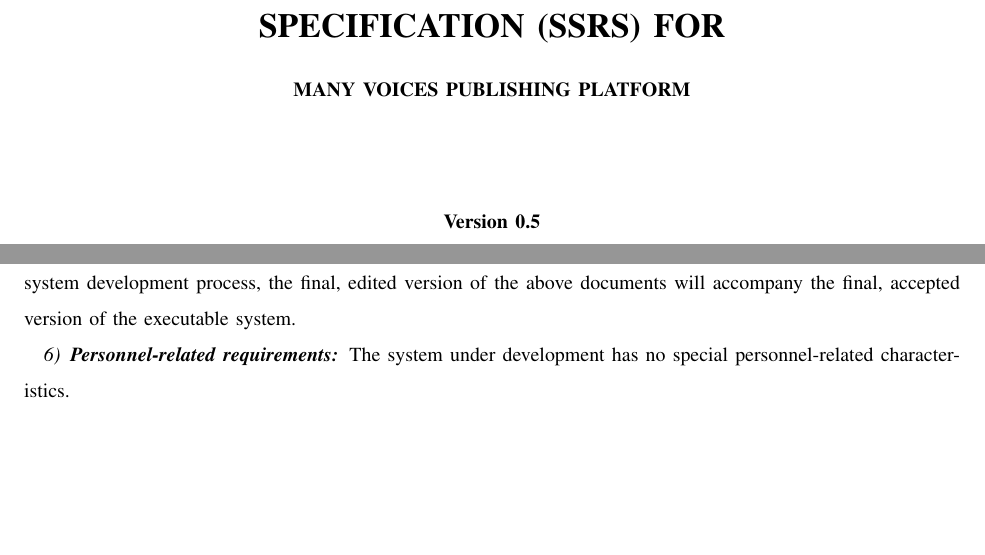
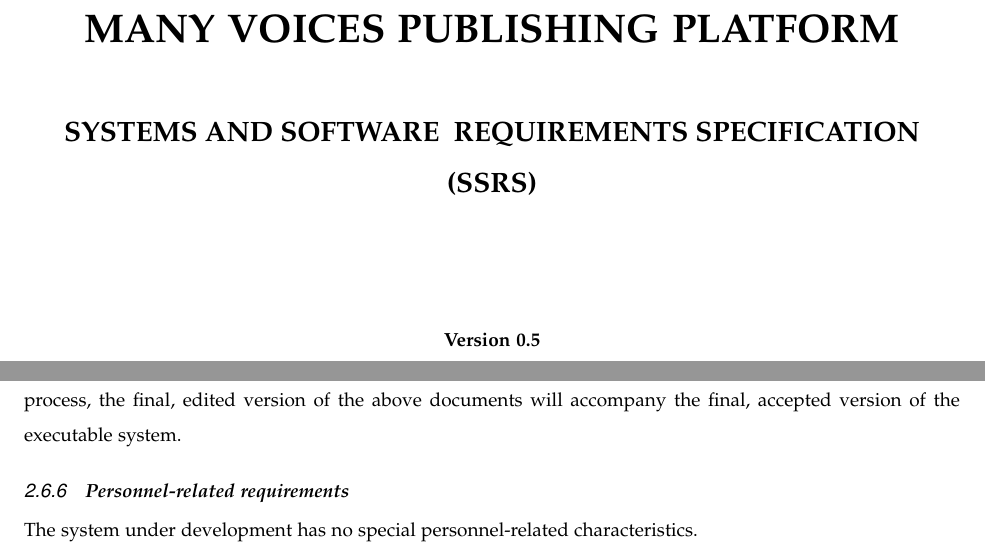
Before and after one commit to mvp-platform/platform, a LaTeX paper (documents/requirements/requirements.tex): two parts of pages 1 and 7 of 13 before the commit and two parts of pages 1 and 8 of 13 after it, joined at a grey line, cut at the place of the change, the shorter picture padded with empty space. Compiled offline with pdfLaTeX; a missing font is replaced by an installed copy or a similar font; a LaTeX package or settings file that is missing is left out.

Commit message:
Updated Requirements Doc
Modified title page to make MVP more prominent on the page.

Additionally added compsoc attribute to the document class to use arabic
numbering for sections and subsections.

```diff
--- a/documents/requirements/requirements.tex
+++ b/documents/requirements/requirements.tex
@@ -1,4 +1,4 @@
-\documentclass[letterpaper, 10pt, draftclsnofoot, onecolumn]{IEEEtran}
+\documentclass[letterpaper, 10pt, draftclsnofoot, compsoc, onecolumn]{IEEEtran}
 \usepackage[latin1]{inputenc}
 \usepackage[T1]{fontenc}
 \usepackage[english]{babel}
@@ -122,16 +122,24 @@
 
 \bigskip
 
-\clearpage{\centering\selectlanguage{english}\bfseries\color{black}\LARGE
-SYSTEMS AND SOFTWARE \ REQUIREMENTS SPECIFICATION (SSRS) FOR
-\par}
-
-
-\bigskip
-
-{\centering\selectlanguage{english}\bfseries\color{black}
+\clearpage
+
+{\centering\selectlanguage{english}\bfseries\color{black}\huge
 MANY VOICES PUBLISHING PLATFORM
 \par}
+
+
+\bigskip
+
+\bigskip
+
+
+{\centering\selectlanguage{english}\bfseries\color{black}\Large
+SYSTEMS AND SOFTWARE \ REQUIREMENTS SPECIFICATION (SSRS)
+\par}
+
+
+\bigskip
 
 
 \bigskip
```
Also changed, not shown: documents/requirements/requirements.pdf, 1 other file.
